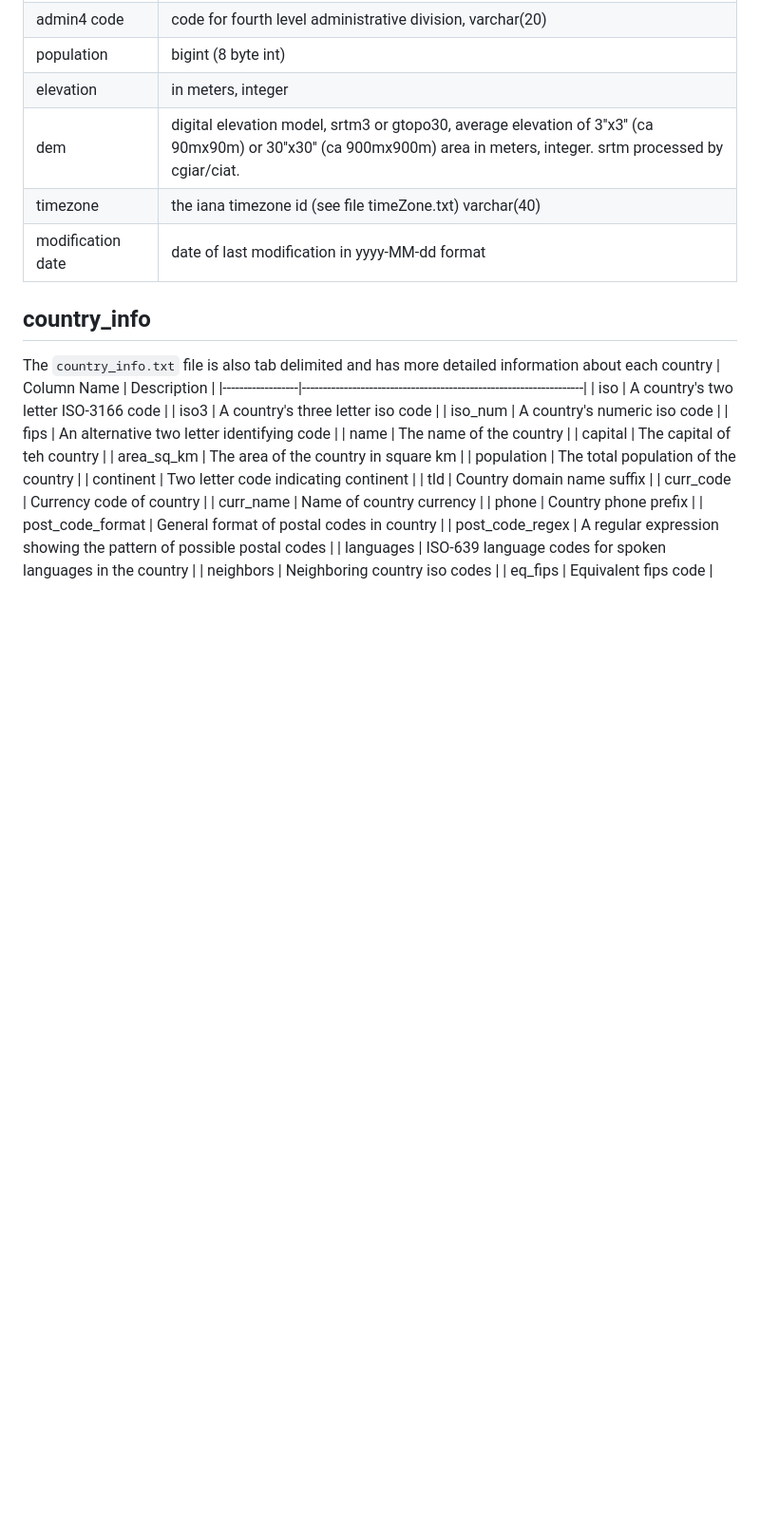
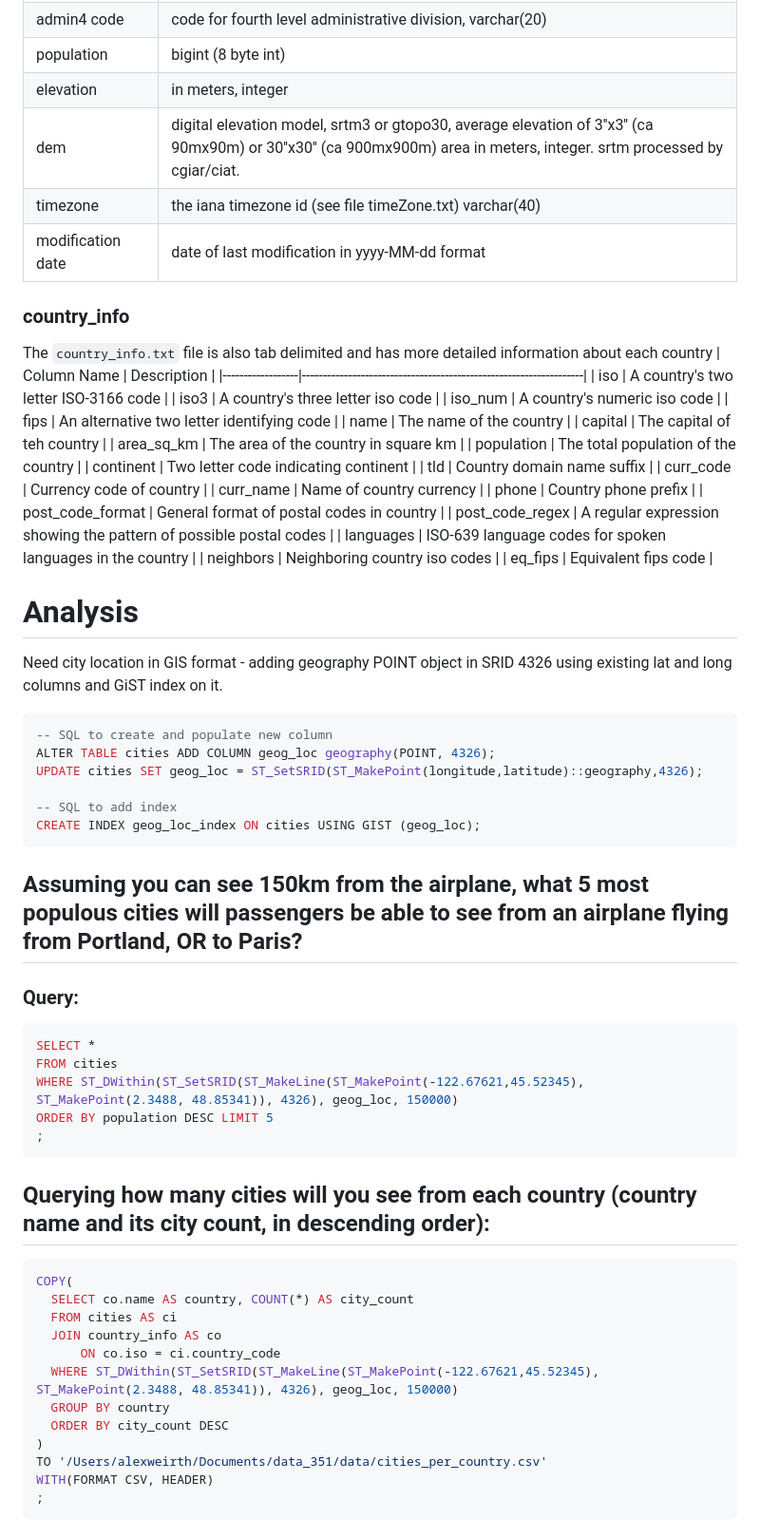
Before and after one commit to aweirth/portfolio, a Markdown page: SQL/post GIS.md, the part around the change printed below. Shown: that part at 95% size. GitHub-like rendering; blank space fills up the shorter version.

````diff
--- a/SQL/post GIS.md
+++ b/SQL/post GIS.md
@@ -30,7 +28,7 @@ The `cities1000.txt` file is tab delimited and has the following columns:
 | modification date | date of last modification in yyyy-MM-dd format                                                                                                                          |
 
 
-## country_info
+### country_info
 The `country_info.txt` file is also tab delimited and has more detailed information about each country
 | Column Name      | Description                                                       |
 |------------------|-------------------------------------------------------------------|
@@ -52,3 +50,45 @@ The `country_info.txt` file is also tab delimited and has more detailed informat
 | languages        | ISO-639 language codes for spoken languages in the country        |
 | neighbors        | Neighboring country iso codes                                     |
 | eq_fips          | Equivalent fips code                                              |
+
+
+# Analysis
+
+Need city location in GIS format - adding geography POINT object in SRID 4326 using existing lat and long columns and GiST index on it.
+
+```sql
+-- SQL to create and populate new column
+ALTER TABLE cities ADD COLUMN geog_loc geography(POINT, 4326);
+UPDATE cities SET geog_loc = ST_SetSRID(ST_MakePoint(longitude,latitude)::geography,4326);
+
+-- SQL to add index
+CREATE INDEX geog_loc_index ON cities USING GIST (geog_loc);
+```
+## Assuming you can see 150km from the airplane, what 5 most populous cities will passengers be able to see from an airplane flying from Portland, OR to Paris?
+
+### Query:
+```sql
+SELECT *
+FROM cities
+WHERE ST_DWithin(ST_SetSRID(ST_MakeLine(ST_MakePoint(-122.67621,45.52345), ST_MakePoint(2.3488, 48.85341)), 4326), geog_loc, 150000)
+ORDER BY population DESC LIMIT 5
+;
+```
+
+## Querying how many cities will you see from each country (country name and its city count, in descending order):
+
+```sql
+COPY(
+  SELECT co.name AS country, COUNT(*) AS city_count
+  FROM cities AS ci
+  JOIN country_info AS co
+      ON co.iso = ci.country_code
+  WHERE ST_DWithin(ST_SetSRID(ST_MakeLine(ST_MakePoint(-122.67621,45.52345), ST_MakePoint(2.3488, 48.85341)), 4326), geog_loc, 150000)
+  GROUP BY country
+  ORDER BY city_count DESC
+)
+TO '/Users/alexweirth/Documents/data_351/data/cities_per_country.csv'
+WITH(FORMAT CSV, HEADER)
+;
+```
+
````
Also changed, not shown: other parts of SQL/post GIS.md (+38 -4 lines).
